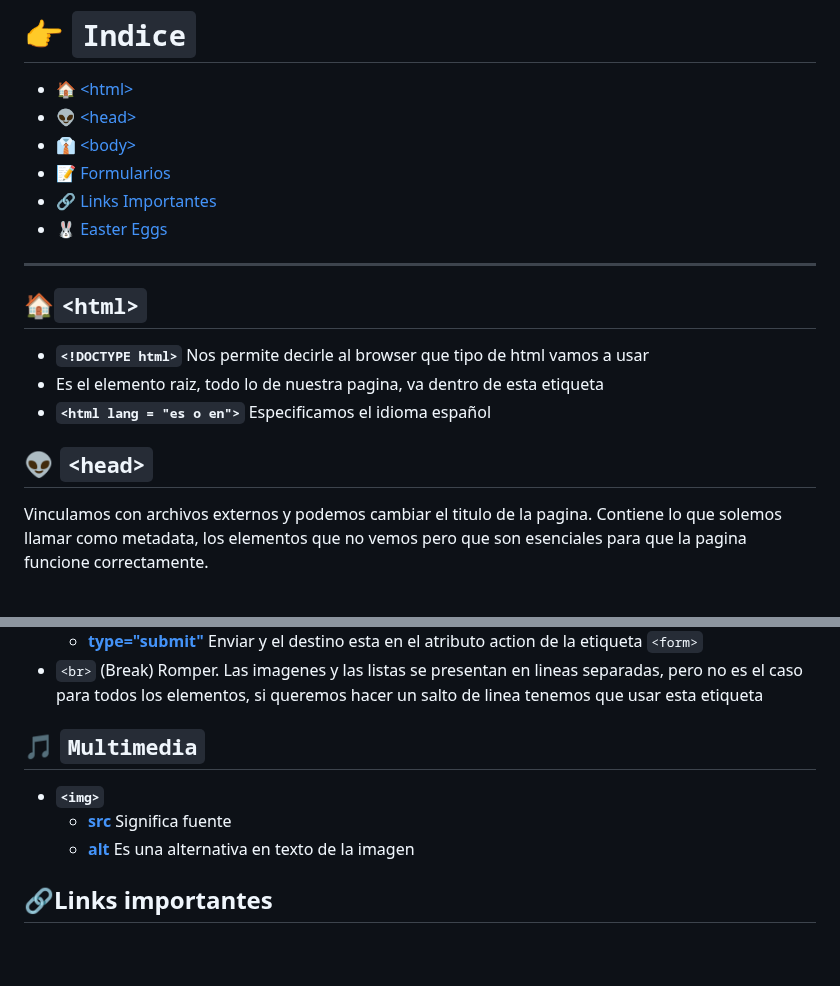
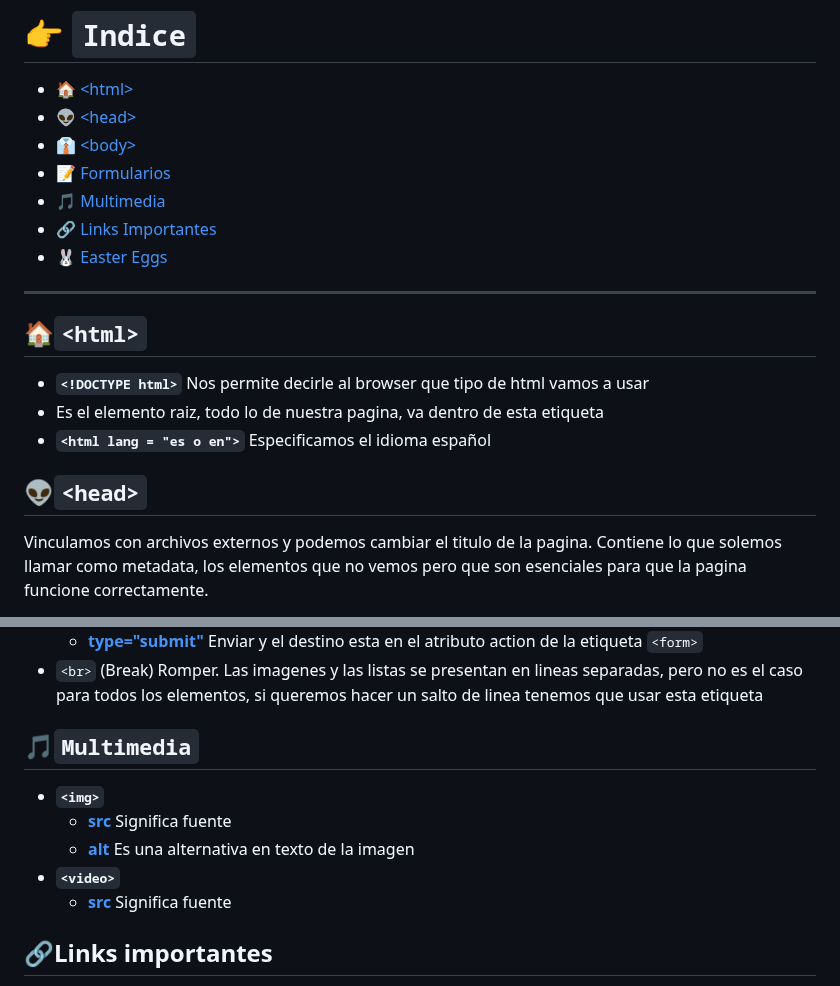
Before and after one commit to El-vertedero-de-Fabo/Working, a Markdown page: Readmes/Html.md, 2 parts joined by grey strips. Rendered like a GitHub page; blank space fills up the shorter version.

Commit message:
Agregando indices

```diff
--- a/Readmes/Html.md
+++ b/Readmes/Html.md
@@ -13,9 +13,10 @@
 
 # 👉 `Indice`
 - [🏠 \<html>](#html)
-- [👽 \<head>](#-head)
-- [👔 \<body>](#👔body)
-- [📝 Formularios](#-formularios)
+- [👽 \<head>](#head)
+- [👔 \<body>](#body)
+- [📝 Formularios](#formularios)
+- [🎵 Multimedia](#multimedia)
 - [🔗 Links Importantes](#links-importantes)
 - [🐰 Easter Eggs](#easter-eggs)
 
@@ -28,7 +29,7 @@
 -  Es el elemento raiz, todo lo de nuestra pagina, va dentro de esta etiqueta
   - **`<html lang = "es o en">`** Especificamos el idioma español
 
-## **👽 `<head>`**
+## **👽`<head>`**
 
 Vinculamos con archivos externos y podemos cambiar el titulo de la pagina. Contiene lo que solemos llamar como metadata, los elementos que no vemos pero que son esenciales para que la pagina funcione correctamente.
 - `<title>` Titulo de la pagina
@@ -89,10 +90,12 @@ Todo lo [azul](#) son los atributos, para que queden mas legibles
   - [**type="submit"**](#) Enviar y el destino esta en el atributo action de la etiqueta `<form>`
 - `<br>` (Break) Romper. Las imagenes y las listas se presentan en lineas separadas, pero no es el caso para todos los elementos, si queremos hacer un salto de linea tenemos que usar esta etiqueta
 
-## 🎵 **`Multimedia`**
+## 🎵**`Multimedia`**
 - **`<img>`**
   - [**src**](#) Significa fuente
   - [**alt**](#) Es una alternativa en texto de la imagen
+- **`<video>`**
+  - [**src**](#) Significa fuente
 
 
 ## 🔗Links importantes
```
Also changed, not shown: other parts of Readmes/Html.md (+1 -1 lines).
